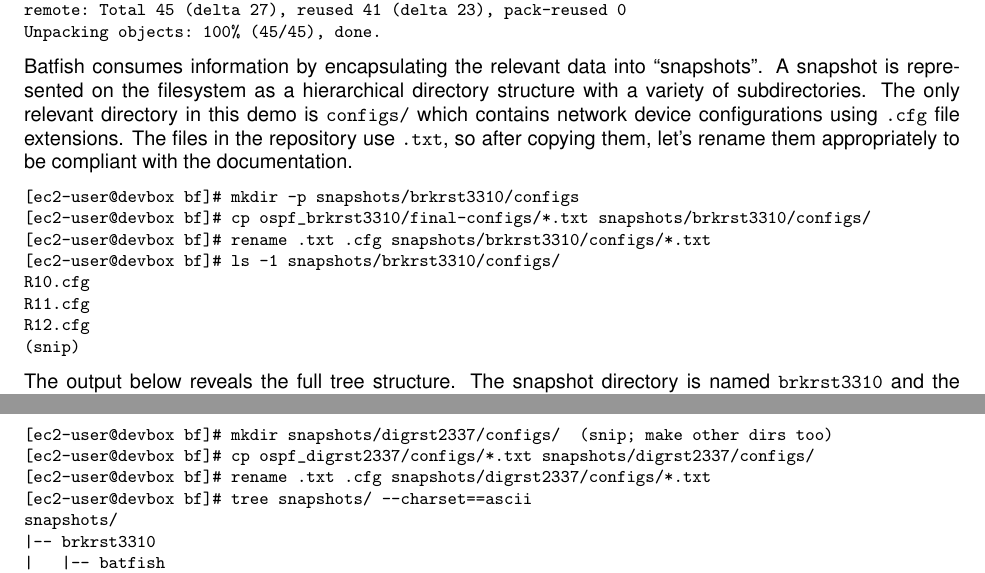
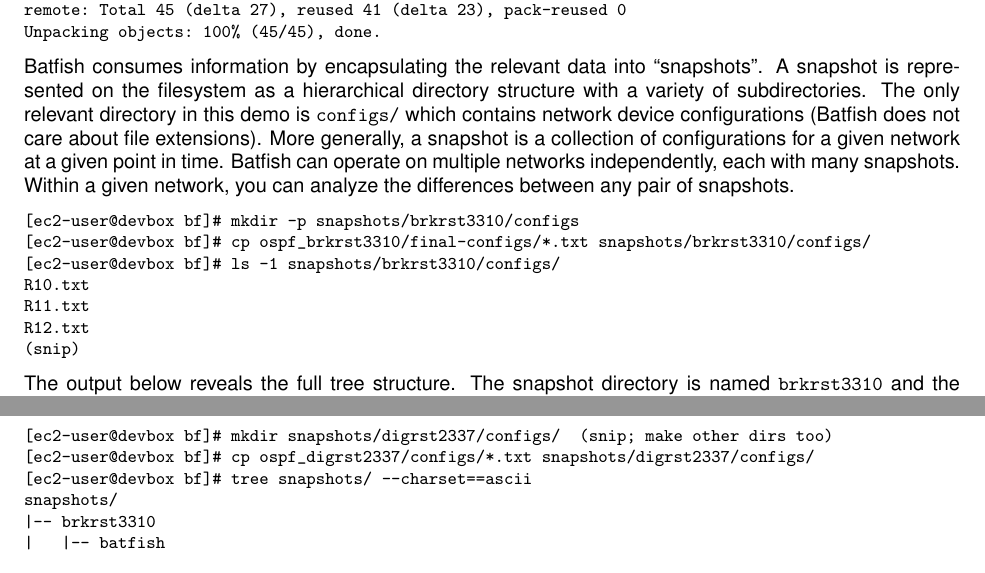
Before and after one commit to nickrusso42518/cisco-etech, a LaTeX paper (main.tex, which reads content/netprog/a2a-archops/a2a4-cmtools.tex): two parts of pages 148 and 153 of 195, joined at a grey line, cut so that both start at the same text. Compiled offline with pdfLaTeX.

Commit message:
final batfish from samir

```diff
--- a/content/netprog/a2a-archops/a2a4-cmtools.tex
+++ b/content/netprog/a2a-archops/a2a4-cmtools.tex
@@ -2290,18 +2290,19 @@
 ``snapshots''. A snapshot is represented on the filesystem as a
 hierarchical directory structure with a variety of subdirectories. The
 only relevant directory in this demo is \verb|configs/| which contains
-network device configurations using \verb|.cfg| file extensions. The
-files in the repository use \verb|.txt|, so after copying them, let's
-rename them appropriately to be compliant with the documentation.
+network device configurations (Batfish does not care about file extensions).
+More generally, a snapshot is a collection of configurations for a given
+network at a given point in time. Batfish can operate on multiple networks
+independently, each with many snapshots. Within a given network, you can
+analyze the differences between any pair of snapshots.
 
 \begin{minted}{text}
 [ec2-user@devbox bf]# mkdir -p snapshots/brkrst3310/configs
 [ec2-user@devbox bf]# cp ospf_brkrst3310/final-configs/*.txt snapshots/brkrst3310/configs/
-[ec2-user@devbox bf]# rename .txt .cfg snapshots/brkrst3310/configs/*.txt
 [ec2-user@devbox bf]# ls -1 snapshots/brkrst3310/configs/
-R10.cfg
-R11.cfg
-R12.cfg
+R10.txt
+R11.txt
+R12.txt
 (snip)
 \end{minted}
 
@@ -2635,27 +2643,26 @@
 \begin{minted}{text}
 [ec2-user@devbox bf]# mkdir snapshots/digrst2337/configs/  (snip; make other dirs too)
 [ec2-user@devbox bf]# cp ospf_digrst2337/configs/*.txt snapshots/digrst2337/configs/
-[ec2-user@devbox bf]# rename .txt .cfg snapshots/digrst2337/configs/*.txt
 [ec2-user@devbox bf]# tree snapshots/ --charset==ascii
 snapshots/
 |-- brkrst3310
 |   |-- batfish
 |   |-- configs
-|   |   |-- R10.cfg
-|   |   |-- R11.cfg
+|   |   |-- R10.txt
+|   |   |-- R11.txt
 |   (snip)
-|   |   |-- R8.cfg
-|   |   `-- R9.cfg
+|   |   |-- R8.txt
+|   |   `-- R9.txt
 |   |-- hosts
 |   `-- iptables
 `-- digrst2337
     |-- batfish
     |-- configs
-    |   |-- R10.cfg
-    |   |-- R11.cfg
+    |   |-- R10.txt
+    |   |-- R11.txt
     (snip)
-    |   |-- R8.cfg
-    |   `-- R9.cfg
+    |   |-- R8.txt
+    |   `-- R9.txt
     |-- hosts
     `-- iptables
 \end{minted}
```
Also changed, not shown: content/netprog/a2a-archops/a2a4-cmtools.tex (21 more changed lines).
